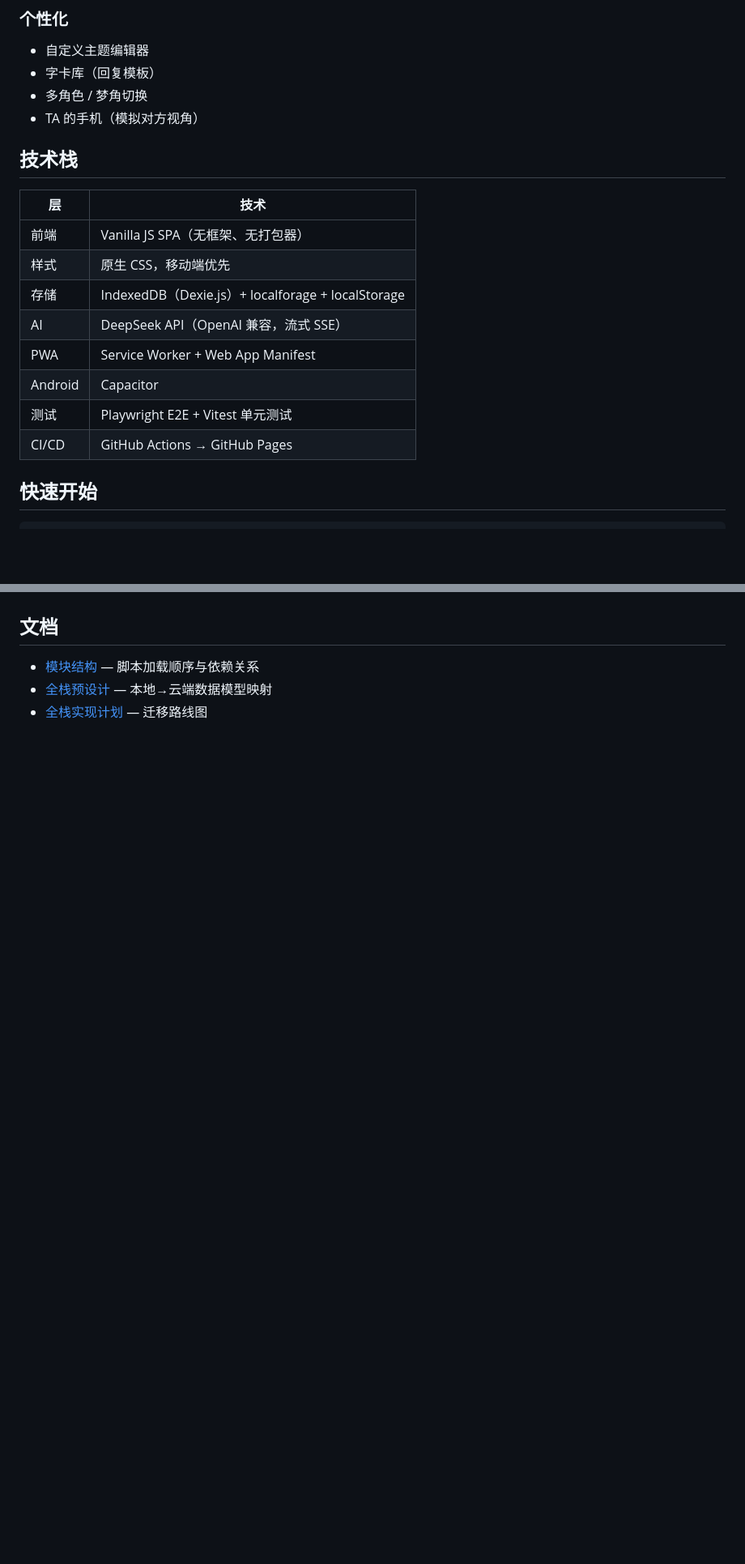
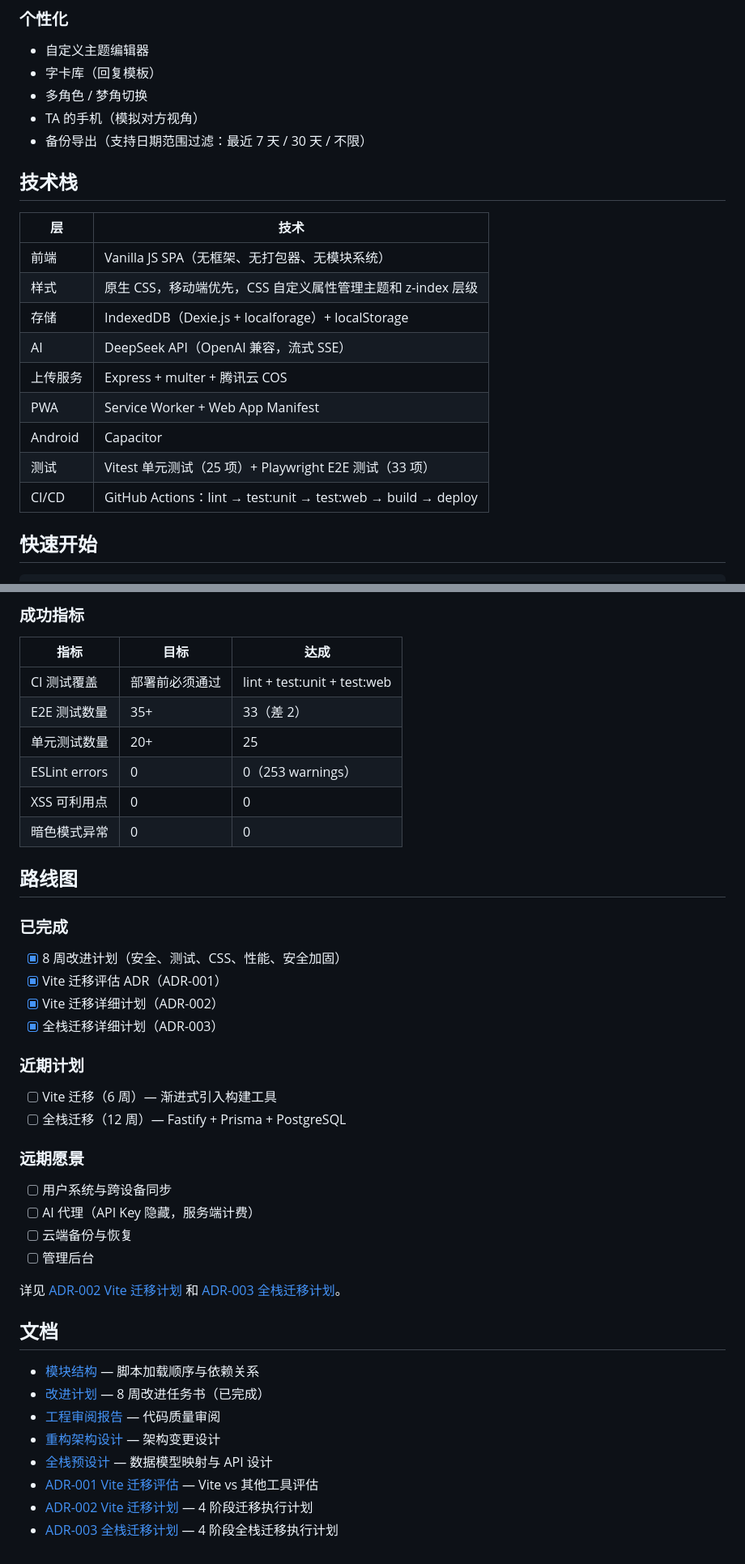
Before and after one commit to Sirius-Peng/chatbot-re, a Markdown page: README.md, 2 parts joined by grey strips. Shown at 81% size. Rendered like a GitHub page; blank space fills up the shorter version.

```diff
--- a/README.md
+++ b/README.md
@@ -33,19 +34,21 @@
 - 字卡库（回复模板）
 - 多角色 / 梦角切换
 - TA 的手机（模拟对方视角）
+- 备份导出（支持日期范围过滤：最近 7 天 / 30 天 / 不限）
 
 ## 技术栈
 
 | 层 | 技术 |
 |----|------|
-| 前端 | Vanilla JS SPA（无框架、无打包器） |
-| 样式 | 原生 CSS，移动端优先 |
-| 存储 | IndexedDB（Dexie.js）+ localforage + localStorage |
+| 前端 | Vanilla JS SPA（无框架、无打包器、无模块系统） |
+| 样式 | 原生 CSS，移动端优先，CSS 自定义属性管理主题和 z-index 层级 |
+| 存储 | IndexedDB（Dexie.js + localforage）+ localStorage |
 | AI | DeepSeek API（OpenAI 兼容，流式 SSE） |
+| 上传服务 | Express + multer + 腾讯云 COS |
 | PWA | Service Worker + Web App Manifest |
 | Android | Capacitor |
-| 测试 | Playwright E2E + Vitest 单元测试 |
-| CI/CD | GitHub Actions → GitHub Pages |
+| 测试 | Vitest 单元测试（25 项）+ Playwright E2E 测试（33 项） |
+| CI/CD | GitHub Actions：lint → test:unit → test:web → build → deploy |
 
 ## 快速开始
 
@@ -160,6 +231,44 @@ npm ci → lint → build → 部署 www/ 到 GitHub Pages
+### 成功指标
+
+| 指标 | 目标 | 达成 |
+|------|------|------|
+| CI 测试覆盖 | 部署前必须通过 | lint + test:unit + test:web |
+| E2E 测试数量 | 35+ | 33（差 2） |
+| 单元测试数量 | 20+ | 25 |
+| ESLint errors | 0 | 0（253 warnings） |
+| XSS 可利用点 | 0 | 0 |
+| 暗色模式异常 | 0 | 0 |
+
+## 路线图
+
+### 已完成
+
+- [x] 8 周改进计划（安全、测试、CSS、性能、安全加固）
+- [x] Vite 迁移评估 ADR（ADR-001）
+- [x] Vite 迁移详细计划（ADR-002）
+- [x] 全栈迁移详细计划（ADR-003）
+
+### 近期计划
+
+- [ ] Vite 迁移（6 周）— 渐进式引入构建工具
+- [ ] 全栈迁移（12 周）— Fastify + Prisma + PostgreSQL
+
+### 远期愿景
+
+- [ ] 用户系统与跨设备同步
+- [ ] AI 代理（API Key 隐藏，服务端计费）
+- [ ] 云端备份与恢复
+- [ ] 管理后台
+
+详见 [ADR-002 Vite 迁移计划](docs/decisions/ADR-002-vite-migration-plan.md) 和 [ADR-003 全栈迁移计划](docs/decisions/ADR-003-fullstack-migration-plan.md)。
 
 ## 文档
 
 - [模块结构](js/MODULES.md) — 脚本加载顺序与依赖关系
-- [全栈预设计](docs/fullstack-pre-design.md) — 本地→云端数据模型映射
-- [全栈实现计划](传讯全栈WebApp实现计划.md) — 迁移路线图
+- [改进计划](docs/improvement-plan.md) — 8 周改进任务书（已完成）
+- [工程审阅报告](docs/engineering-review.md) — 代码质量审阅
+- [重构架构设计](docs/refactoring-architecture.md) — 架构变更设计
+- [全栈预设计](docs/fullstack-pre-design.md) — 数据模型映射与 API 设计
+- [ADR-001 Vite 迁移评估](docs/decisions/ADR-001-vite-migration.md) — Vite vs 其他工具评估
+- [ADR-002 Vite 迁移计划](docs/decisions/ADR-002-vite-migration-plan.md) — 4 阶段迁移执行计划
+- [ADR-003 全栈迁移计划](docs/decisions/ADR-003-fullstack-migration-plan.md) — 4 阶段全栈迁移执行计划
```
Also changed, not shown: other parts of README.md (+105 -36 lines).
